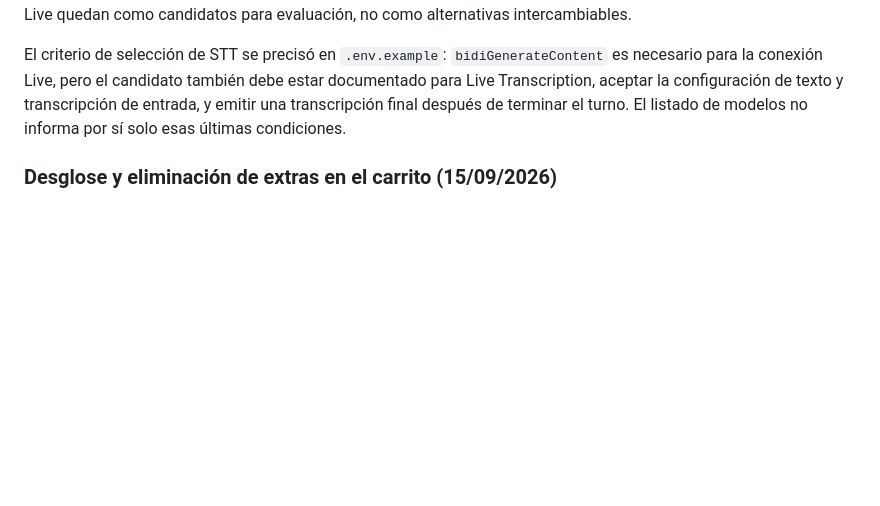
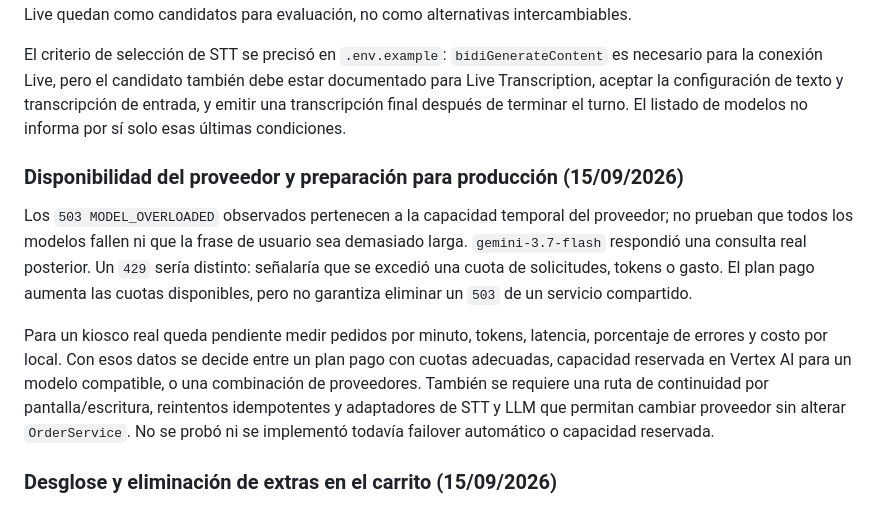
Before and after one commit to gsierra1/self_order, a Markdown page: docs/estado-y-pruebas.md, the part around the change. GitHub-like rendering; blank space fills up the shorter version.

```diff
--- a/docs/estado-y-pruebas.md
+++ b/docs/estado-y-pruebas.md
@@ -253,6 +253,23 @@ documentado para Live Transcription, aceptar la configuración de texto y
 transcripción de entrada, y emitir una transcripción final después de terminar
 el turno. El listado de modelos no informa por sí solo esas últimas condiciones.
 
+### Disponibilidad del proveedor y preparación para producción (15/09/2026)
+
+Los `503 MODEL_OVERLOADED` observados pertenecen a la capacidad temporal del
+proveedor; no prueban que todos los modelos fallen ni que la frase de usuario sea
+demasiado larga. `gemini-3.7-flash` respondió una consulta real posterior. Un
+`429` sería distinto: señalaría que se excedió una cuota de solicitudes, tokens
+o gasto. El plan pago aumenta las cuotas disponibles, pero no garantiza eliminar
+un `503` de un servicio compartido.
+
+Para un kiosco real queda pendiente medir pedidos por minuto, tokens, latencia,
+porcentaje de errores y costo por local. Con esos datos se decide entre un plan
+pago con cuotas adecuadas, capacidad reservada en Vertex AI para un modelo
+compatible, o una combinación de proveedores. También se requiere una ruta de
+continuidad por pantalla/escritura, reintentos idempotentes y adaptadores de STT
+y LLM que permitan cambiar proveedor sin alterar `OrderService`. No se probó ni
+se implementó todavía failover automático o capacidad reservada.
+
 ### Desglose y eliminación de extras en el carrito (15/09/2026)
 
 El carrito separa ahora los modificadores obligatorios del precio base y los
```
Also changed, not shown: docs/arquitectura.md (+9 -1 lines), docs/decisiones.md (+38 -0 lines).
